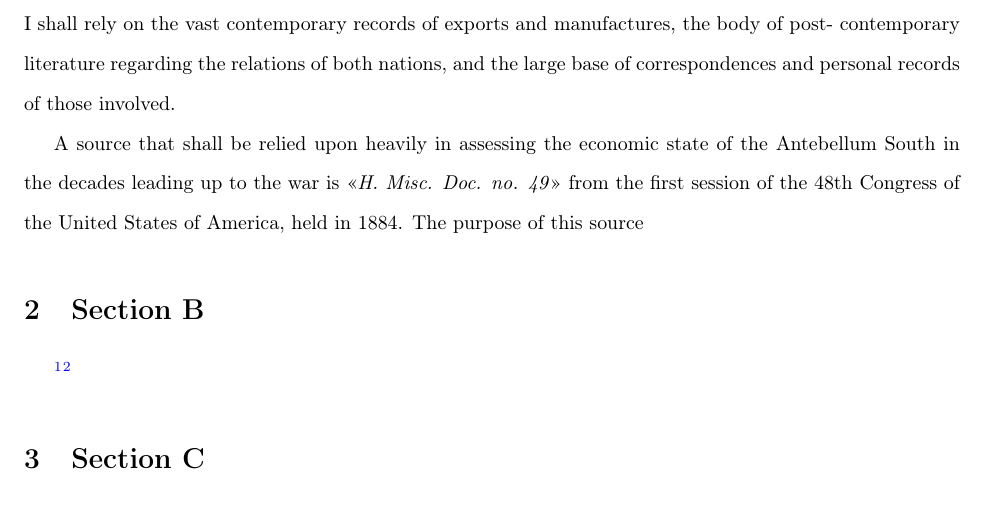
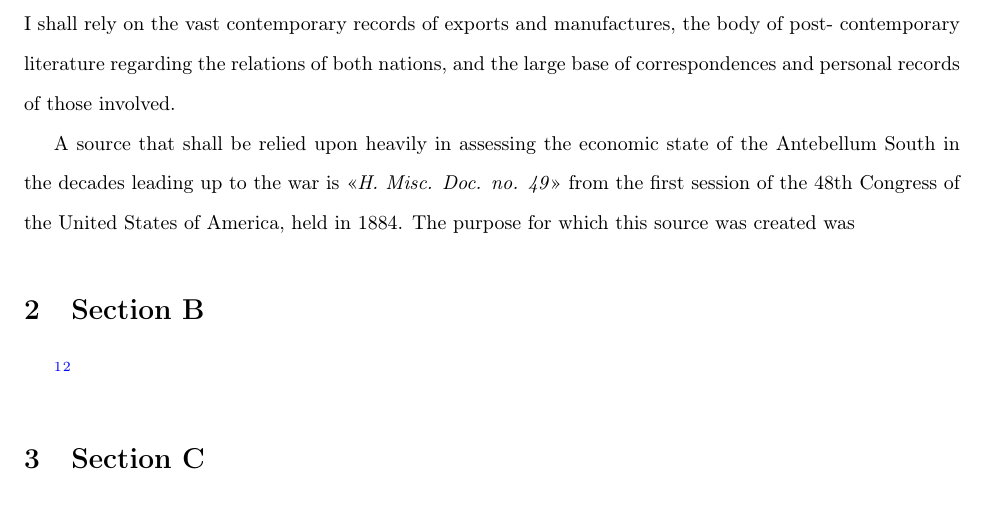
Before and after one commit to AutumnKeesbury/History_IA, a LaTeX document (Paper/HistoryIA.tex, which reads Paper/SECTIONS/section_A.tex): part of page 3 of 4, cut so that both start at the same text. Compiled offline with pdfLaTeX.

Commit message:
new file:   Paper/HistoryIA.bbl 	modified:   Paper/HistoryIA.pdf 	new file:   Paper/HistoryIA.synctex.gz 	modified:   Paper/HistoryIA.tex 	modified:   Paper/SECTIONS/section_A.tex 	modified:   Paper/SECTIONS/section_B.tex

```diff
--- a/Paper/SECTIONS/section_A.tex
+++ b/Paper/SECTIONS/section_A.tex
@@ -13,7 +11,7 @@ recognition of the CSA as a sovereign nation. To do this, I shall rely on the va
 contemporary literature regarding the relations of both nations, and the large base of correspondences and personal records of those involved.
 
 A source that shall be relied upon heavily in assessing the economic state of the Antebellum South in the decades leading up to the war is
-\say{\Citetitle{u.s.congressImportsduties1884}} from the first session of the 48th Congress of the United States of America, held in 1884. The purpose of
-this source
+\say{\Citetitle{u.s.congressImportsduties1884}} from the first session of the 48th Congress of the United States of America, held in 1884. The purpose for
+which this source was created was
 
 \end{document}
```
Also changed, not shown: Paper/HistoryIA.tex (+0 -2 lines), Paper/SECTIONS/section_B.tex (+3 -2 lines), Paper/HistoryIA.bbl (added), Paper/HistoryIA.pdf, Paper/SECTIONS/section_A.tex (4 more changed lines), 1 other file.
